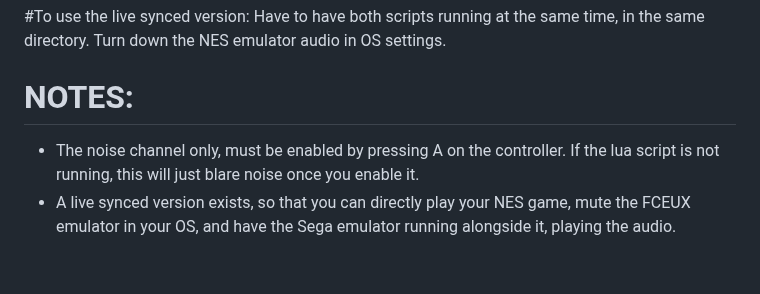
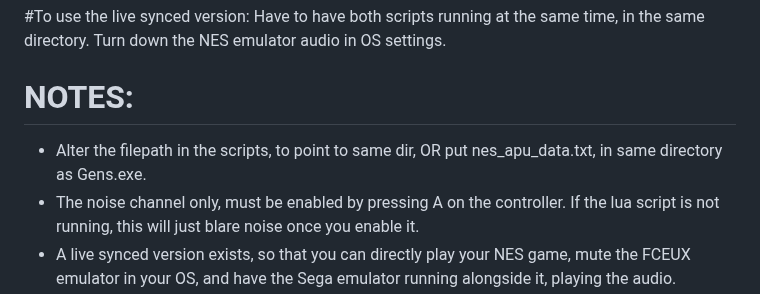
Before and after one commit to 1hedu/GeNESis-APU2PSG, a Markdown page: README.md, the part around the change. Drawn GitHub-style; blank space fills up the shorter version.

```diff
--- a/README.md
+++ b/README.md
@@ -30,6 +30,7 @@ Have to have both scripts running at the same time, in the same directory. Turn
 
 # NOTES:
 
+- Alter the filepath in the scripts, to point to same dir, OR put nes_apu_data.txt, in same directory as Gens.exe.
 - The noise channel only, must be enabled by pressing A on the controller. If the lua script is not running, this will just blare noise once you enable it.
 - A live synced version exists, so that you can directly play your NES game, mute the FCEUX emulator in your OS, and have the Sega emulator running alongside it, playing the audio.
 - Gens r57shell may be hard to find. I downloaded it, and tried a couple days later from the same location, and the link was broken.  <s>I'm working on a BizHawk version of the Gens lua.</s> Link is back.
```
